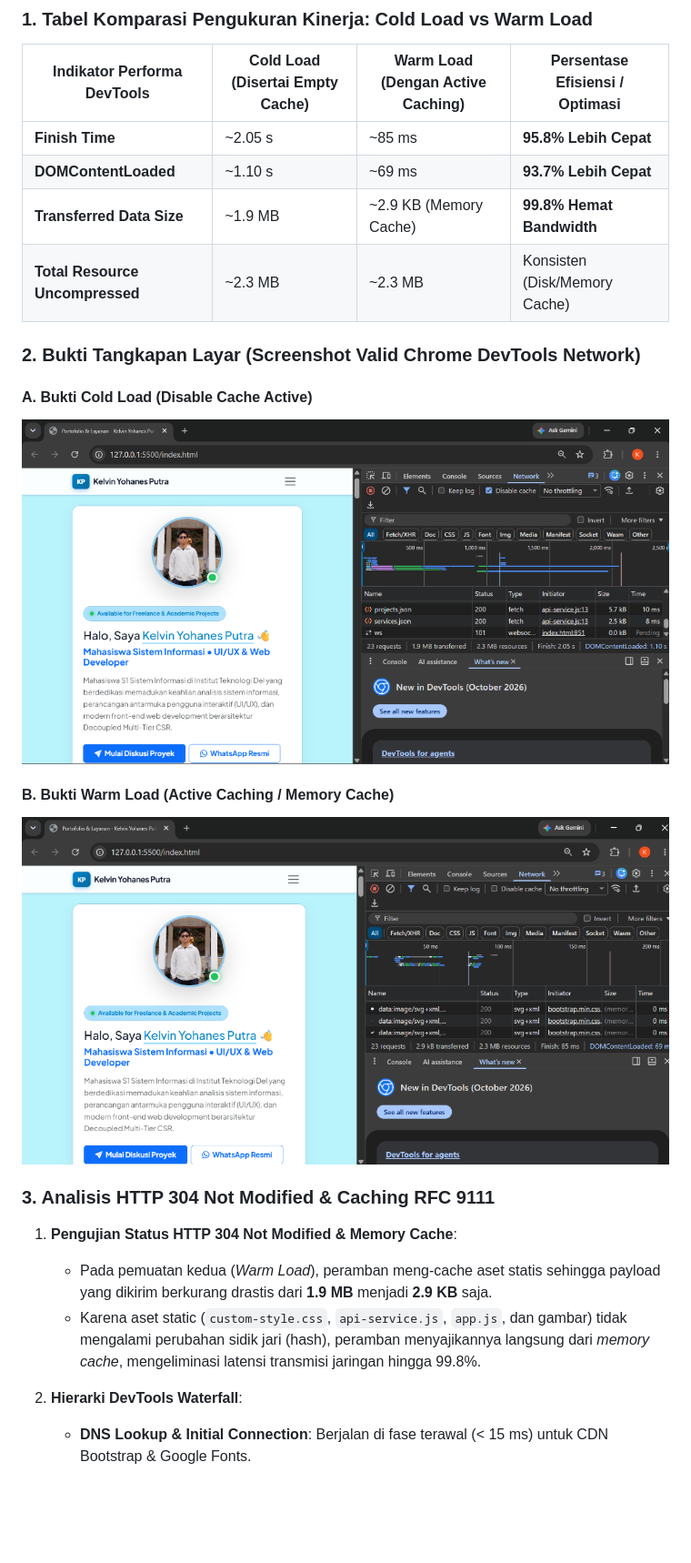
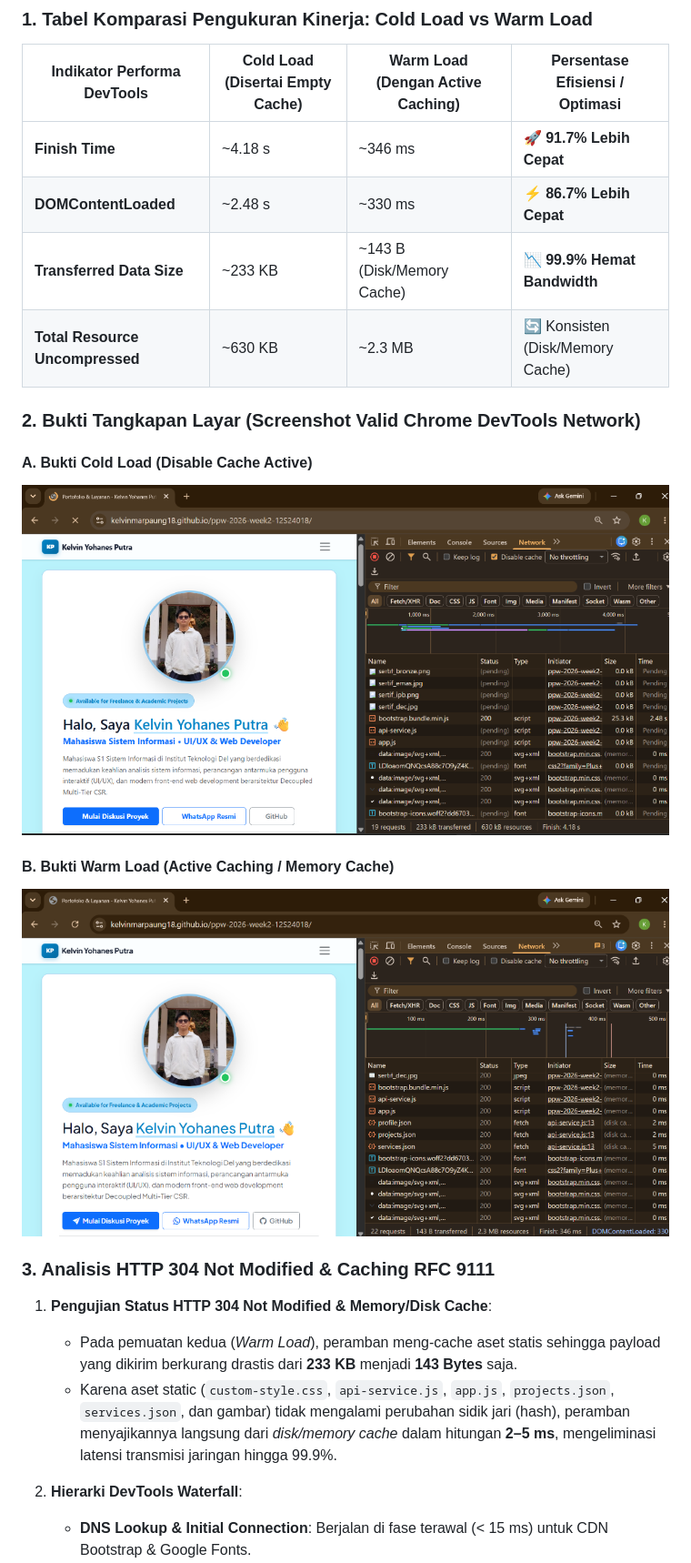
Before and after one commit to KelvinMarpaung18/ppw-2026-week2-12S24018, a Markdown page: README.md, the part around the change. Shown: that part at 91% size. Drawn GitHub-style; pictures changed too: devtools_cold_load.png, devtools_warm_load.png; blank space fills up the shorter version.

```diff
--- a/README.md
+++ b/README.md
@@ -114,10 +114,10 @@ Pengujian kinerja jaringan dilakukan melalui **Chrome DevTools - Tab Network** p
 
 | Indikator Performa DevTools | Cold Load (Disertai Empty Cache) | Warm Load (Dengan Active Caching) | Persentase Efisiensi / Optimasi |
 |---|---|---|---|
-| **Finish Time** | ~2.05 s | ~85 ms | **95.8% Lebih Cepat** |
-| **DOMContentLoaded** | ~1.10 s | ~69 ms |  **93.7% Lebih Cepat** |
-| **Transferred Data Size** | ~1.9 MB | ~2.9 KB (Memory Cache) |  **99.8% Hemat Bandwidth** |
-| **Total Resource Uncompressed** | ~2.3 MB | ~2.3 MB |  Konsisten (Disk/Memory Cache) |
+| **Finish Time** | ~4.18 s | ~346 ms | 🚀 **91.7% Lebih Cepat** |
+| **DOMContentLoaded** | ~2.48 s | ~330 ms | ⚡ **86.7% Lebih Cepat** |
+| **Transferred Data Size** | ~233 KB | ~143 B (Disk/Memory Cache) | 📉 **99.9% Hemat Bandwidth** |
+| **Total Resource Uncompressed** | ~630 KB | ~2.3 MB | 🔄 Konsisten (Disk/Memory Cache) |
 
 ### 2. Bukti Tangkapan Layar (Screenshot Valid Chrome DevTools Network)
 
@@ -129,9 +129,9 @@ Pengujian kinerja jaringan dilakukan melalui **Chrome DevTools - Tab Network** p
 
 ### 3. Analisis HTTP 304 Not Modified & Caching RFC 9111
 
-1. **Pengujian Status HTTP 304 Not Modified & Memory Cache**:
-   - Pada pemuatan kedua (*Warm Load*), peramban meng-cache aset statis sehingga payload yang dikirim berkurang drastis dari **1.9 MB** menjadi **2.9 KB** saja.
-   - Karena aset static (`custom-style.css`, `api-service.js`, `app.js`, dan gambar) tidak mengalami perubahan sidik jari (hash), peramban menyajikannya langsung dari *memory cache*, mengeliminasi latensi transmisi jaringan hingga 99.8%.
+1. **Pengujian Status HTTP 304 Not Modified & Memory/Disk Cache**:
+   - Pada pemuatan kedua (*Warm Load*), peramban meng-cache aset statis sehingga payload yang dikirim berkurang drastis dari **233 KB** menjadi **143 Bytes** saja.
+   - Karena aset static (`custom-style.css`, `api-service.js`, `app.js`, `projects.json`, `services.json`, dan gambar) tidak mengalami perubahan sidik jari (hash), peramban menyajikannya langsung dari *disk/memory cache* dalam hitungan **2–5 ms**, mengeliminasi latensi transmisi jaringan hingga 99.9%.
 
 2. **Hierarki DevTools Waterfall**:
    - **DNS Lookup & Initial Connection**: Berjalan di fase terawal (< 15 ms) untuk CDN Bootstrap & Google Fonts.
```
